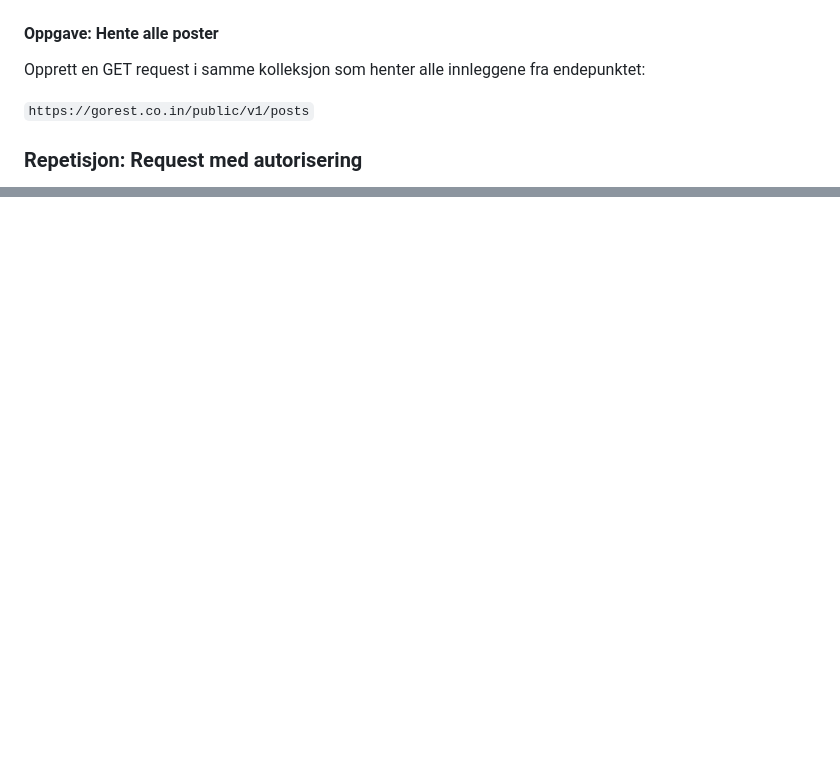
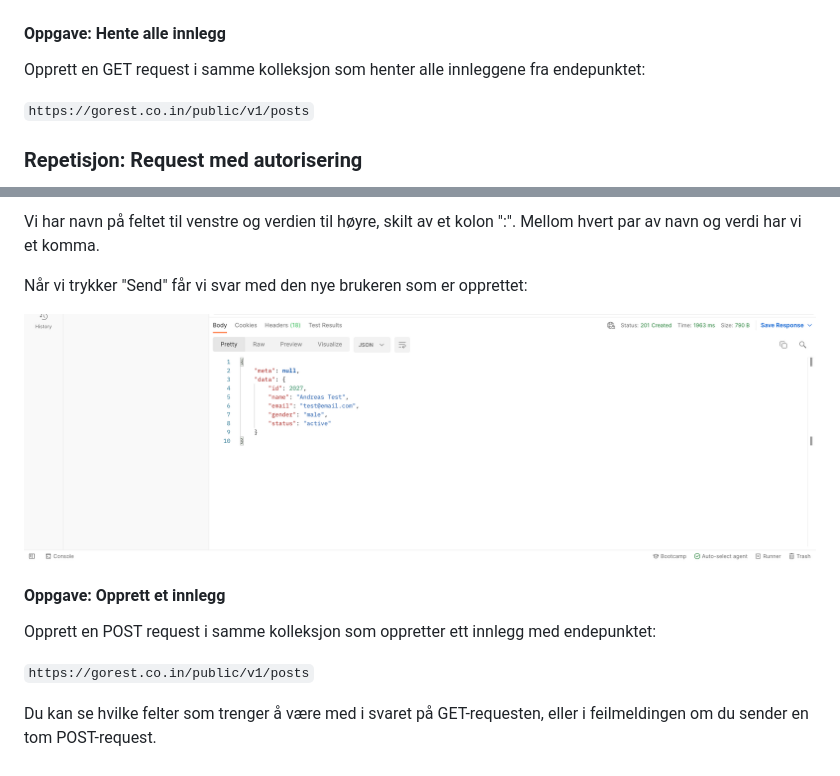
Before and after one commit to ellia001/starter-rest-client, a Markdown page: README.md, 2 parts joined by grey strips. Drawn GitHub-style; pictures changed too: img/postman_post_response.png (added); blank space fills up the shorter version.

Commit message:
add post step

````diff
--- a/README.md
+++ b/README.md
@@ -46,7 +46,7 @@ Requesten blir da sendt til serveren på den gitte URLen, og postman viser oss s
 
 ![Skjermdump: Respons fra en request](./img/postman_response.png)
 
-#### Oppgave: Hente alle poster
+#### Oppgave: Hente alle innlegg
 
 Opprett en GET request i samme kolleksjon som henter alle innleggene fra endepunktet:
 
@@ -69,0 +98,13 @@ Nå vil tokenet automatisk brukes i alle requests i kolleksjonen.
+Vi har navn på feltet til venstre og verdien til høyre, skilt av et kolon ":". Mellom hvert par av navn og verdi har vi et komma.
+
+Når vi trykker "Send" får vi svar med den nye brukeren som er opprettet:
+
+![Skjermdump: Svaret fra en POST-request i postman](./img/postman_post_response.png)
+
+#### Oppgave: Opprett et innlegg
+
+Opprett en POST request i samme kolleksjon som oppretter ett innlegg med endepunktet:
+
+```https://gorest.co.in/public/v1/posts```
+
+Du kan se hvilke felter som trenger å være med i svaret på GET-requesten, eller i feilmeldingen om du sender en tom POST-request.
````
Also changed, not shown: other parts of README.md (+28 -0 lines), img/postman_body.png (added), img/postman_duplicate.png (added), img/postman_post_request.png (added).
